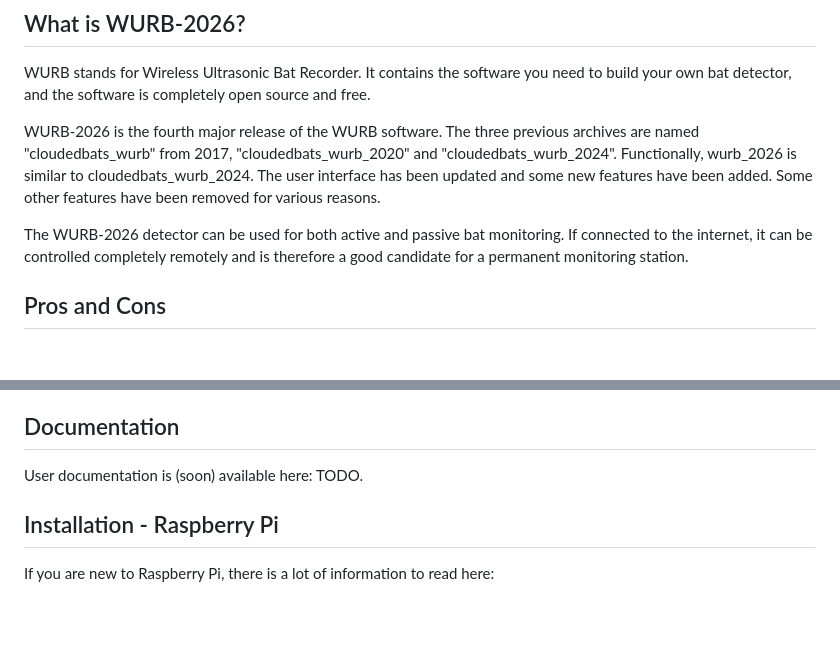
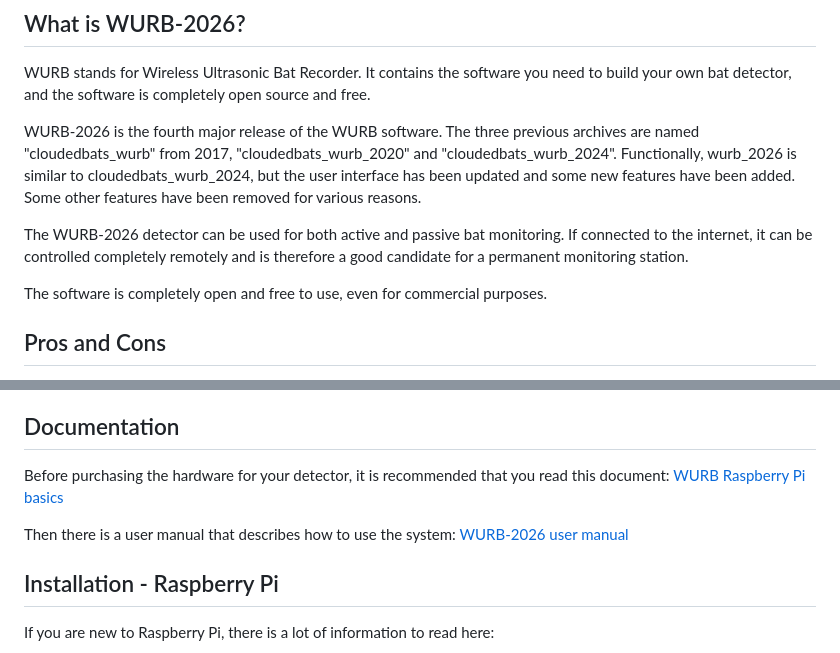
Before and after one commit to cloudedbats/wurb_2026, a Markdown page: README.md, 2 parts joined by grey strips. GitHub-like rendering; blank space fills up the shorter version.

Commit message:
User manual and RPi basics.

```diff
--- a/README.md
+++ b/README.md
@@ -11,13 +11,15 @@ and the software is completely open source and free.
 WURB-2026 is the fourth major release of the WURB software.
 The three previous archives are named "cloudedbats_wurb" from 2017,
 "cloudedbats_wurb_2020" and "cloudedbats_wurb_2024".
-Functionally, wurb_2026 is similar to cloudedbats_wurb_2024.
-The user interface has been updated and some new features have been added.
+Functionally, wurb_2026 is similar to cloudedbats_wurb_2024,
+but the user interface has been updated and some new features have been added.
 Some other features have been removed for various reasons.
 
 The WURB-2026 detector can be used for both active and passive bat monitoring.
 If connected to the internet, it can be controlled completely remotely and is
 therefore a good candidate for a permanent monitoring station.
+
+The software is completely open and free to use, even for commercial purposes.
 
 ## Pros and Cons
 
@@ -117,7 +119,12 @@ It provides an overview of both where and when activities have occurred.
 
 ## Documentation
 
-User documentation is (soon) available here: TODO.
+Before purchasing the hardware for your detector, it is recommended that you read
+this document:
+[WURB Raspberry Pi basics](./raspberry_pi_basics.md)
+
+Then there is a user manual that describes how to use the system:
+[WURB-2026 user manual](./wurb_user_manual.md)
 
 ## Installation - Raspberry Pi
 
```
Also changed, not shown: docs/raspberry_pi_basics.md (+209 -88 lines), docs/wurb_user_manual.md (+25 -26 lines).
